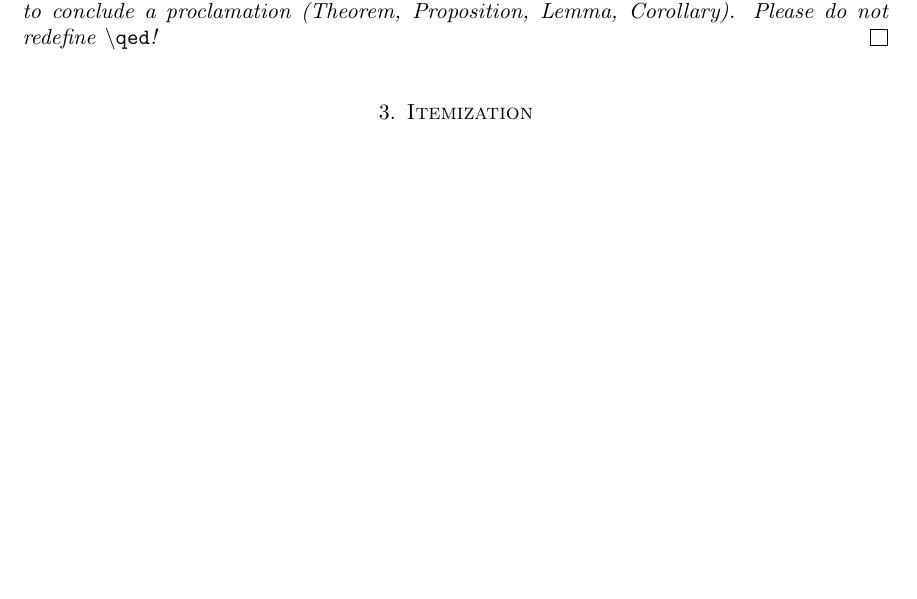
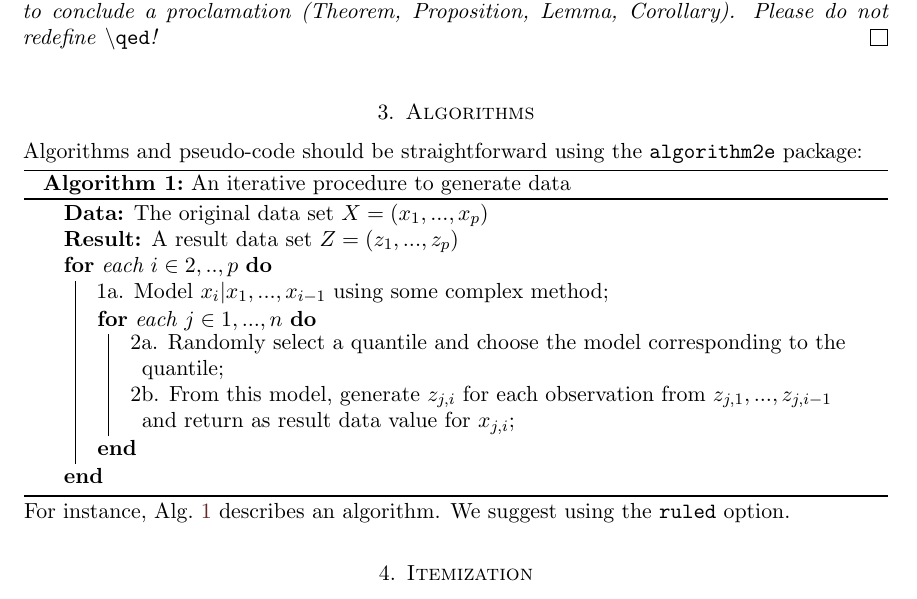
Before and after one commit to journalprivacyconfidentiality/jpc-style, a LaTeX document (instructions.tex): part of page 4 of 6, cut so that both start at the same text, the shorter picture padded with empty space. Compiled offline with pdfLaTeX.

Commit message:
Updates from ShareLaTeX

```diff
--- a/instructions.tex
+++ b/instructions.tex
@@ -14,6 +14,7 @@
 %% e.g. \usepackage{tikz}
 %\usepackage{hyperref}
 \usepackage{natbib}
+\usepackage[ruled]{algorithm2e}
 %%\input{myMacros.tex}
 %% define non-standard environments BEYOND the ones already supplied
 %% here, for example
@@ -244,6 +245,27 @@ Really?
   not redefine \emph{\texttt{\textbackslash qed}}!\qed
 \end{cor}
 
+\section{Algorithms}\label{S:algo}
+Algorithms and pseudo-code should be straightforward using the \texttt{algorithm2e} package:
+
+
+\begin{algorithm}[H]
+
+ \KwData{The original data set $X=(x_1,...,x_p)$}
+ \KwResult{A result data set $Z=(z_1,...,z_p)$}
+ \For{each $i \in 2,..,p$}{
+  1a. Model $x_i|x_1,...,x_{i-1}$ using some complex method\;
+  \For{each $j \in 1,...,n$}{
+   2a. Randomly select a quantile and choose the model corresponding to the quantile\;
+   2b. From this model, generate $z_{j,i}$ for each observation from $z_{j,1},...,z_{j,i-1}$ and return as result data value for $x_{j,i}$\;
+   }
+ }
+ \caption{An iterative procedure to generate data}
+ \label{alg:data}
+\end{algorithm}
+
+\noindent For instance, Alg.~\ref{alg:data} describes an algorithm. We suggest using the \texttt{ruled} option.
+
 \section{Itemization}\label{S:item}
   \texttt{JPC.cls} provides the familiar environments
 \begin{enumerate}
```
